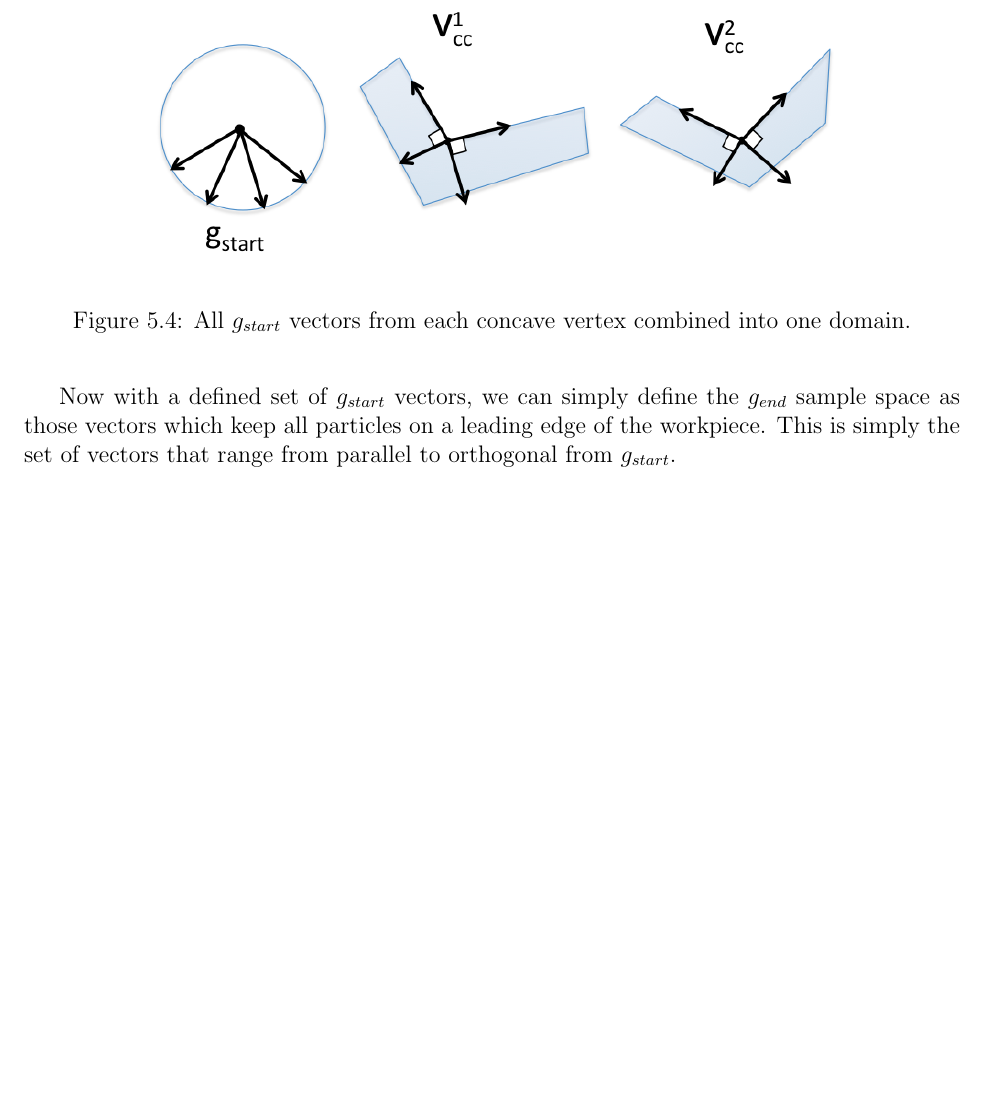
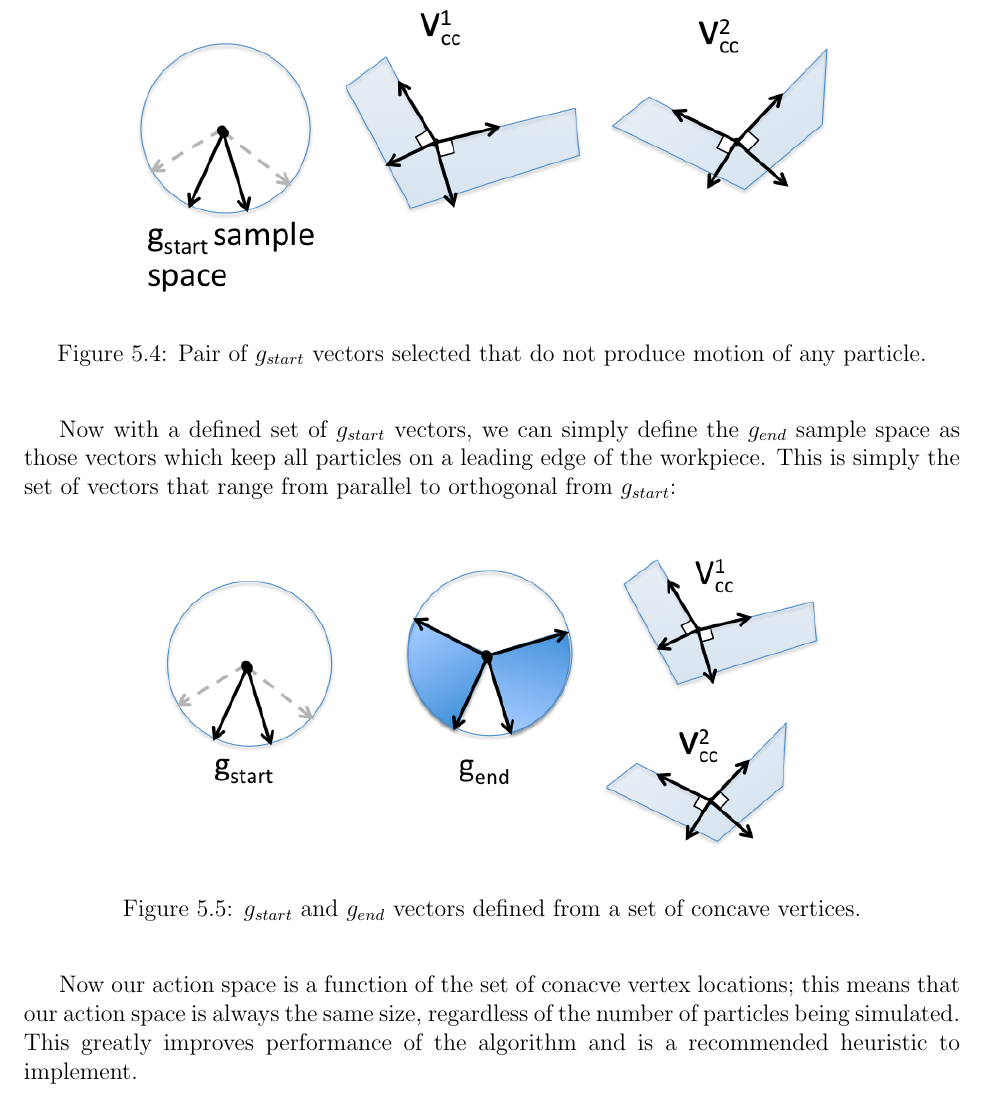
Before and after one commit to pcottle/MastersThesis, a LaTeX thesis (thesis.tex, which reads multipleExtensionChapter.tex): part of page 44 of 51, cut at the place of the change, the shorter picture padded with empty space. Compiled offline with pdfLaTeX.

Commit message:
swimming

```diff
--- a/multipleExtensionChapter.tex
+++ b/multipleExtensionChapter.tex
@@ -127,6 +127,10 @@ Combining all these vectors into one sample domain:
 
 And then selecting the pair of vectors that do not induce motion on any particle:
 
-\myfigure{width=0.8\linewidth}{actionspace2}{All $g_{start}$ vectors from each concave vertex combined into one domain.}
+\myfigure{width=0.8\linewidth}{actionspace3}{Pair of $g_{start}$ vectors selected that do not produce motion of any particle.}
 
-Now with a defined set of $g_{start}$ vectors, we can simply define the $g_{end}$ sample space as those vectors which keep all particles on a leading edge of the workpiece. This is simply the set of vectors that range from parallel to orthogonal from $g_{start}$.
+Now with a defined set of $g_{start}$ vectors, we can simply define the $g_{end}$ sample space as those vectors which keep all particles on a leading edge of the workpiece. This is simply the set of vectors that range from parallel to orthogonal from $g_{start}$:
+
+\myfigure{width=0.8\linewidth}{actionspace4}{$g_{start}$ and $g_{end}$ vectors defined from a set of concave vertices.}
+
+Now our action space is a function of the set of conacve vertex locations; this means that our action space is always the same size, regardless of the number of particles being simulated. This greatly improves performance of the algorithm and is a recommended heuristic to implement.
```
